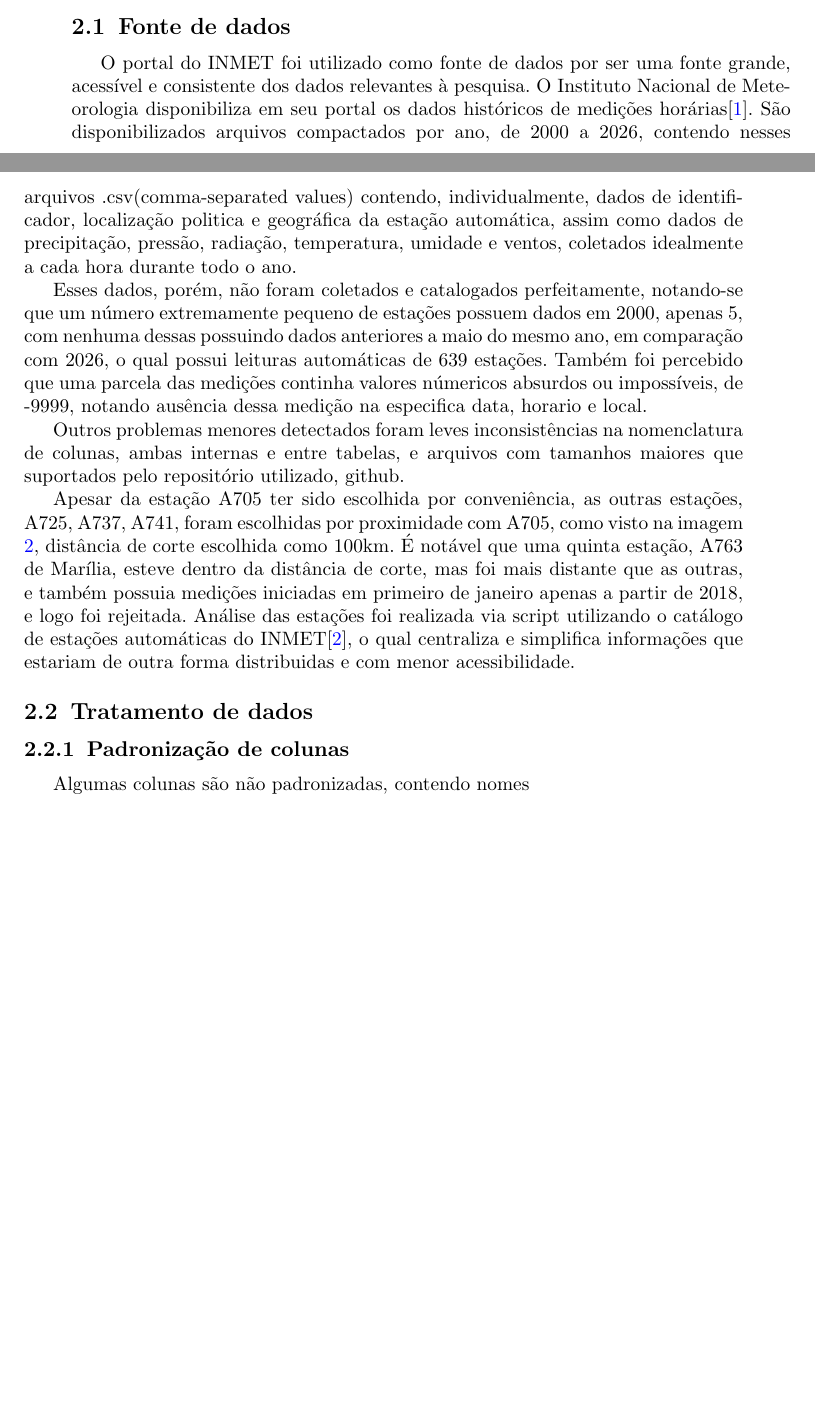
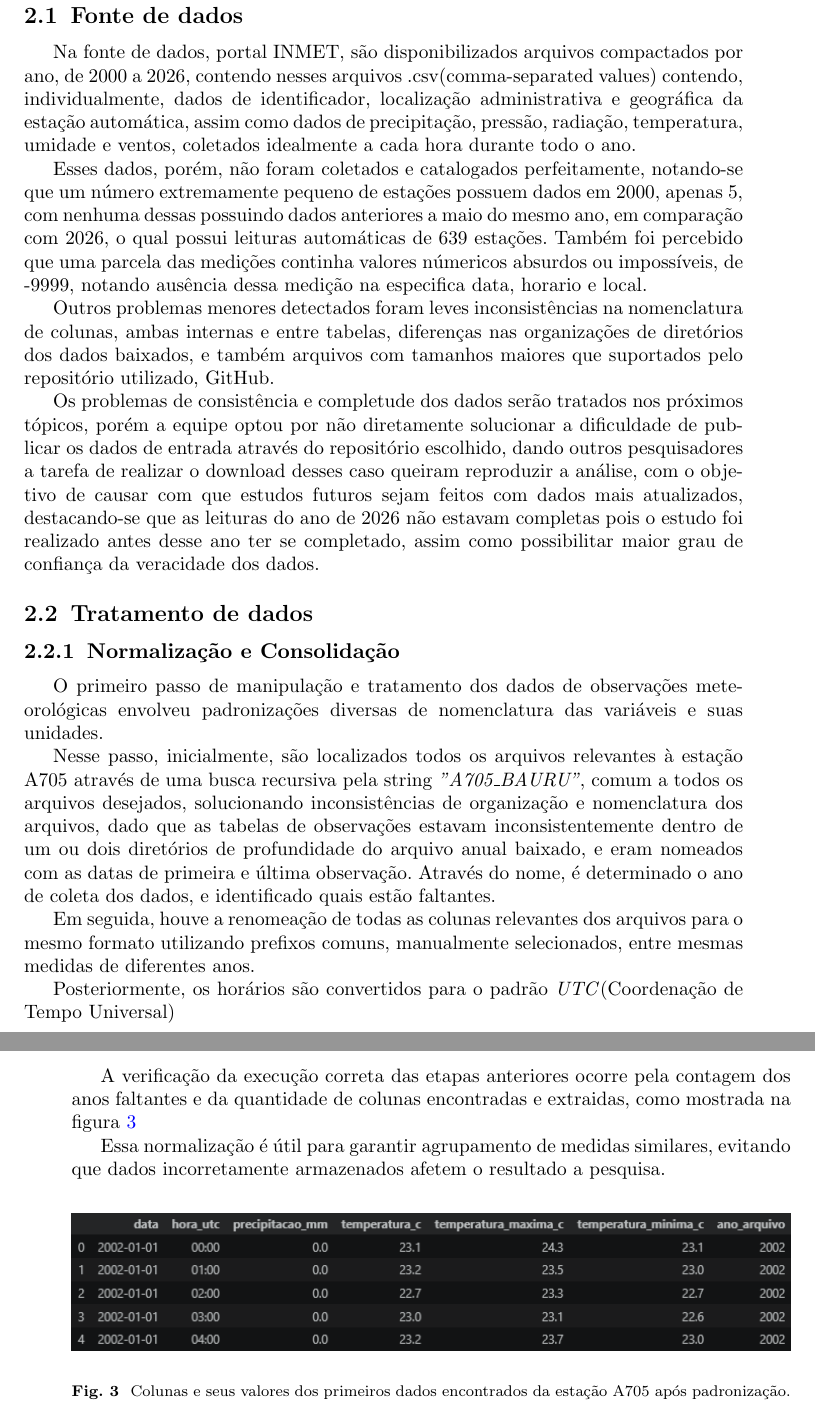
Before and after one commit to GabrielNaka/DS-Projeto-Final-EDA, a LaTeX paper (relatorio/sn-article.tex, which reads relatorio/sn-jnl.cls): two parts of pages 4 and 5 of 5 before the commit and two parts of pages 5 and 6 of 7 after it, joined at a grey line, cut so that both start at the same text, the shorter picture padded with empty space. Compiled offline with pdfLaTeX.

Commit message:
relatorio: inicio de desenvolvimento

```diff
--- a/relatorio/sn-article.tex
+++ b/relatorio/sn-article.tex
@@ -184,21 +186,43 @@ A execução dessa pesquisa será realizada primáriamente atráves de programas
 
 \subsection{Fonte de dados}
 
-O portal do INMET foi utilizado como fonte de dados por ser uma fonte grande, acessível e consistente dos dados relevantes à pesquisa. O Instituto Nacional de Meteorologia disponibiliza em seu portal os dados históricos de medições horárias\cite{bib1}. São disponibilizados arquivos compactados por ano, de 2000 a 2026, contendo nesses arquivos .csv(comma-separated values) contendo, individualmente, dados de identificador, localização politica e geográfica da estação automática, assim como dados de precipitação, pressão, radiação, temperatura, umidade e ventos, coletados idealmente a cada hora durante todo o ano.
+Na fonte de dados, portal INMET, são disponibilizados arquivos compactados por ano, de 2000 a 2026, contendo nesses arquivos .csv(comma-separated values) contendo, individualmente, dados de identificador, localização administrativa e geográfica da estação automática, assim como dados de precipitação, pressão, radiação, temperatura, umidade e ventos, coletados idealmente a cada hora durante todo o ano.
 
 Esses dados, porém, não foram coletados e catalogados perfeitamente, notando-se que um número extremamente pequeno de estações possuem dados em 2000, apenas 5, com nenhuma dessas possuindo dados anteriores a maio do mesmo ano, em comparação com 2026, o qual possui leituras automáticas de 639 estações. Também foi percebido que uma parcela das medições continha valores númericos absurdos ou impossíveis, de -9999, notando ausência dessa medição na especifica data, horario e local.
 
-Outros problemas menores detectados foram leves inconsistências na nomenclatura de colunas, ambas internas e entre tabelas, e arquivos com tamanhos maiores que suportados pelo repositório utilizado, github.
+Outros problemas menores detectados foram leves inconsistências na nomenclatura de colunas, ambas internas e entre tabelas, diferenças nas organizações de diretórios dos dados baixados, e também arquivos com tamanhos maiores que suportados pelo repositório utilizado, GitHub.
 
-Apesar da estação A705 ter sido escolhida por conveniência, as outras estações, A725, A737, A741, foram escolhidas por proximidade com A705, como visto na imagem \ref{fig:estacoes}, distância de corte escolhida como 100km. É notável que uma quinta estação, A763 de Marília, esteve dentro da distância de corte, mas foi mais distante que as outras, e também possuia medições iniciadas em primeiro de janeiro apenas a partir de 2018, e logo foi rejeitada. Análise das estações foi realizada via script utilizando o catálogo de estações automáticas do INMET\cite{bib2}, o qual centraliza e simplifica informações que estariam de outra forma distribuidas e com menor acessibilidade.
-
+Os problemas de consistência e completude dos dados serão tratados nos próximos tópicos, porém a equipe optou por não diretamente solucionar a dificuldade de publicar os dados de entrada através do repositório escolhido, dando outros pesquisadores a tarefa de realizar o download desses caso queiram reproduzir a análise, com o objetivo de causar com que estudos futuros sejam feitos com dados mais atualizados, destacando-se que as leituras do ano de 2026 não estavam completas pois o estudo foi realizado antes desse ano ter se completado, assim como possibilitar maior grau de confiança da veracidade dos dados.
 
 
 \subsection{Tratamento de dados}
 
-\subsubsection{Padronização de colunas}
+\subsubsection{Normalização e Consolidação}
 
-Algumas colunas são não padronizadas, contendo nomes
+O primeiro passo de manipulação e tratamento dos dados de observações meteorológicas envolveu padronizações diversas de nomenclatura das variáveis e suas unidades.
+
+Nesse passo, inicialmente, são localizados todos os arquivos relevantes à estação A705 através de uma busca recursiva pela string \textit{"A705\_BAURU"}, comum a todos os arquivos desejados, solucionando inconsistências de organização e nomenclatura dos arquivos, dado que as tabelas de observações estavam inconsistentemente dentro de um ou dois diretórios de profundidade do arquivo anual baixado, e eram nomeados com as datas de primeira e última observação. Através do nome, é determinado o ano de coleta dos dados, e identificado quais estão faltantes.
+
+Em seguida, houve a renomeação de todas as colunas relevantes dos arquivos para o mesmo formato utilizando prefixos comuns, manualmente selecionados, entre mesmas medidas de diferentes anos.
+
+Posteriormente, os horários são convertidos para o padrão \textit{UTC}(Coordenação de Tempo Universal)
+
+A verificação da execução correta das etapas anteriores ocorre pela contagem dos anos faltantes e da quantidade de colunas encontradas e extraidas, como mostrada na figura \ref{fig:padronizacao}
+
+Essa normalização é útil para garantir agrupamento de medidas similares, evitando que dados incorretamente armazenados afetem o resultado a pesquisa.
+
+
+\begin{figure}[htbp]
+    \centering
+    \includegraphics[width=\textwidth]{figs/padronizacao.png}
+    \caption{Colunas e seus valores dos primeiros dados encontrados da estação A705 após padronização.}
+    \label{fig:padronizacao}
+\end{figure}
+
+\clearpage
+
+
+\subsubsection{}
 
 \begin{appendices}
 
--- a/relatorio/sn-jnl.cls
+++ b/relatorio/sn-jnl.cls
@@ -417,7 +417,7 @@
 \renewcommand\figurename{Fig.}% defined as per springer style
 \renewcommand\tablename{Table}%
 \renewcommand\appendixname{Appendix}%
-\renewcommand\abstractname{Abstract}%
+\renewcommand\abstractname{Resumo}%
 %
 %%%%%%%%%%%%%%%%%%%%%%%%%%% Article Front Matter %%%%%%%%%%%%%%%%%%%%%%%%%%%
 %
```
Also changed, not shown: relatorio/sn-bibliography.bib (+1 -1 lines), relatorio/figs/padronizacao.png (added), relatorio/sn-article.pdf, relatorio/sn-article.tex (10 more changed lines), 3 other files.
